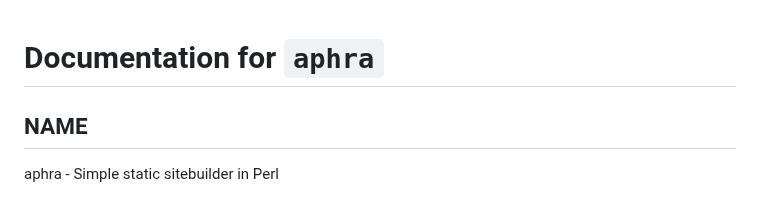
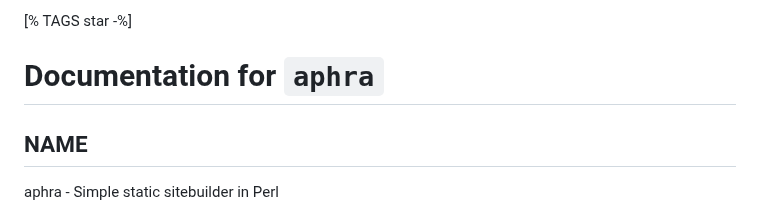
Before and after one commit to davorg/aphra-web, a Markdown page: in/documentation/index.html.md, the part around the change. Drawn GitHub-style.

Commit message:
TT2 cleverness

```diff
--- a/in/documentation/index.html.md
+++ b/in/documentation/index.html.md
@@ -1,3 +1,4 @@
+[% TAGS star -%]
 # Documentation for `aphra`
 
 ## NAME
```
